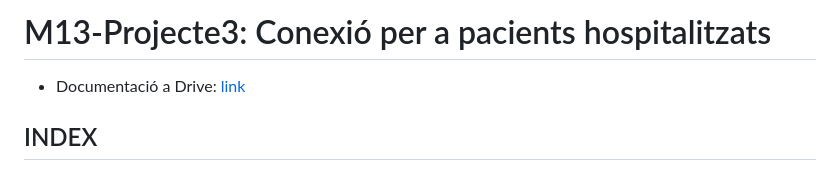
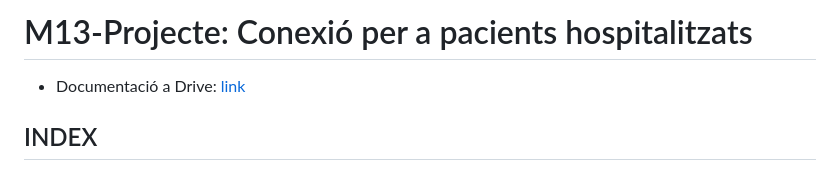
Before and after one commit to dam-JoseSalinas/M13-Projecte3, a Markdown page: README.md, the part around the change. GitHub-like rendering.

```diff
--- a/README.md
+++ b/README.md
@@ -1,4 +1,4 @@
-# M13-Projecte3: Conexió per a pacients hospitalitzats
+# M13-Projecte: Conexió per a pacients hospitalitzats
 * Documentació a Drive: [link](https://docs.google.com/document/d/1hd3Bz6my4IguYU_wsb3-hs2zADAu9lpZiahUEwz3Nck/edit?usp=sharing)
 
 ## INDEX
```
